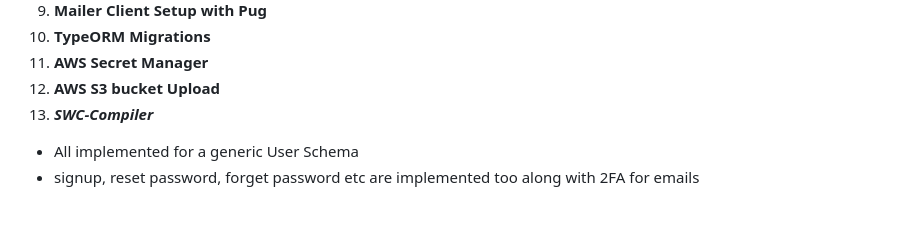
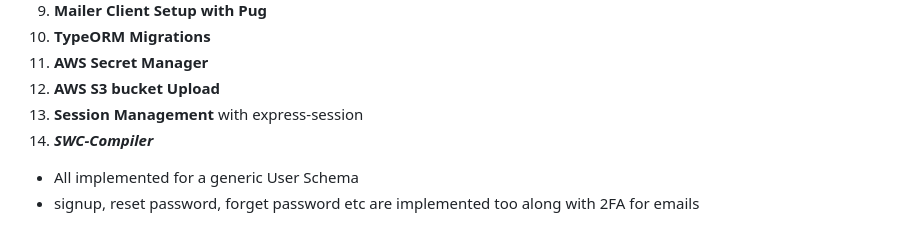
Before and after one commit to debiprasadmishra50/nest-pg-typeorm-template, a Markdown page: README.md, the part around the change. GitHub-like rendering.

Commit message:
improved security and app configuration

```diff
--- a/README.md
+++ b/README.md
@@ -38,6 +38,7 @@ This is a template that includes the authentication, authorisation, google-authe
 10. **TypeORM Migrations**
 11. **AWS Secret Manager**
 12. **AWS S3 bucket Upload**
+13. **Session Management** with express-session
 14. **_SWC-Compiler_**
 
 
```
